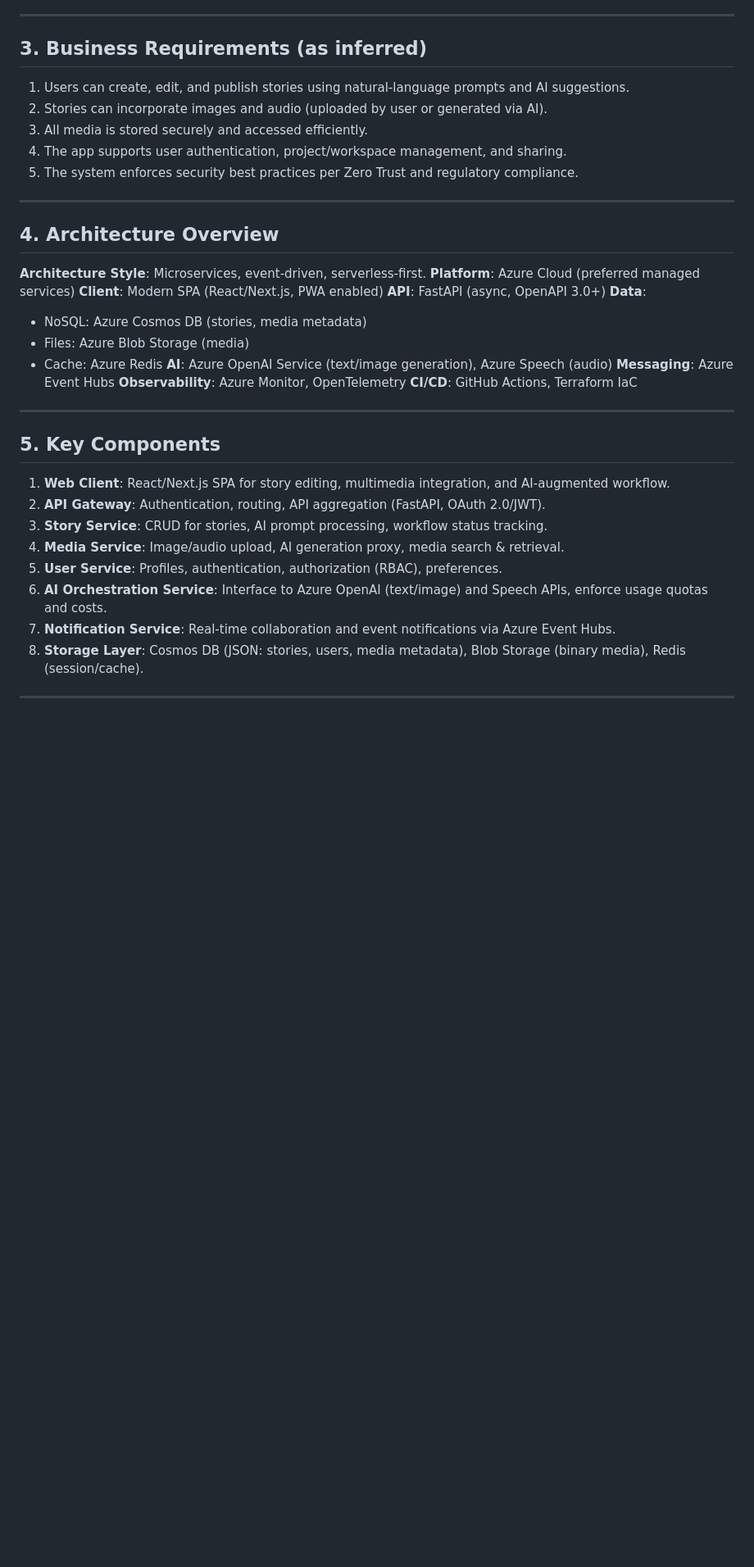
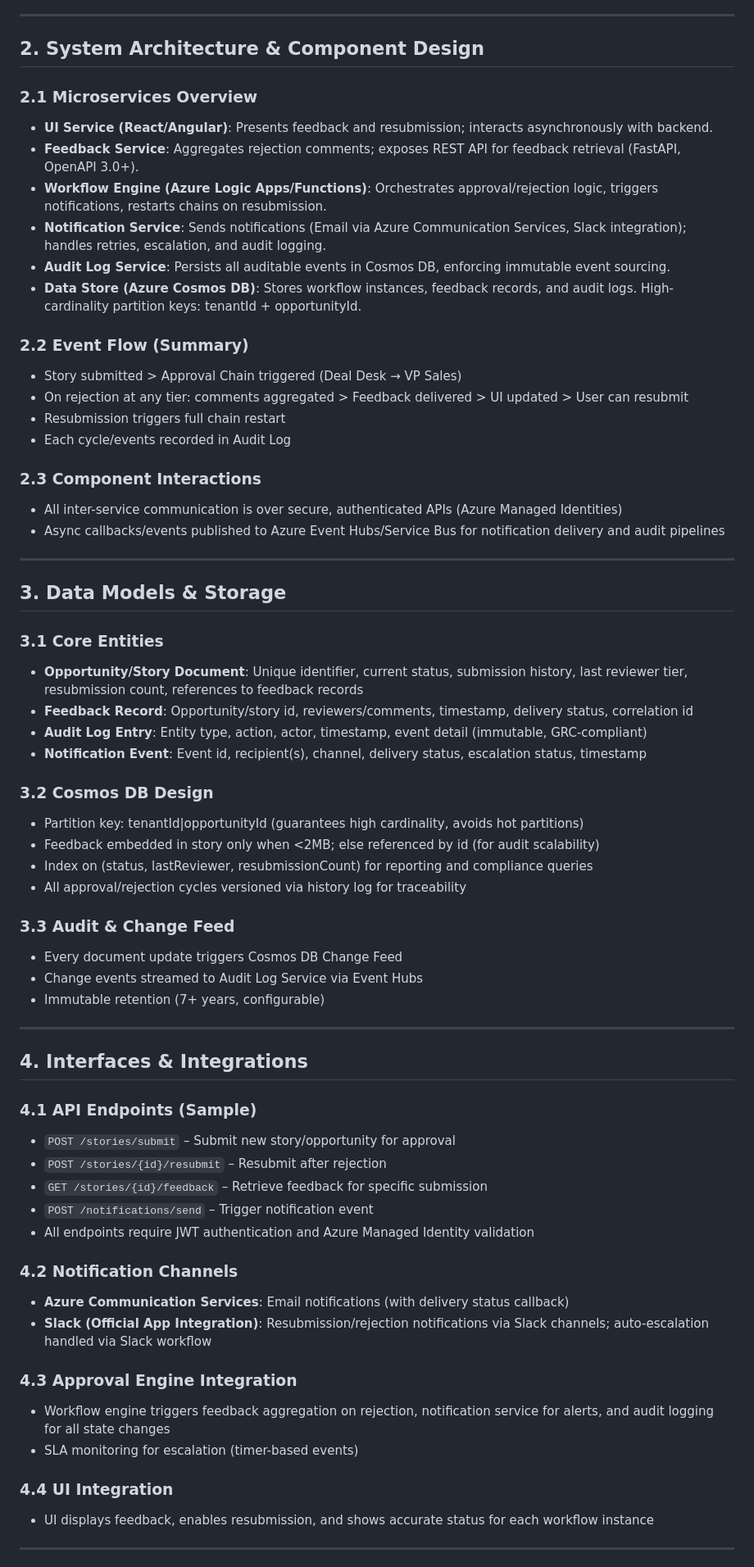
Before and after one commit to harshmehra-coforge/Test, a Markdown page: docs/architecture/TSD.md, the part around one of its changes. Shown at 82% size. Drawn GitHub-style; blank space fills up the shorter version.

Commit message:
Add TSD for KAN-497: Feature 5.4 Rejection Handling & Resubmission

```diff
--- a/docs/architecture/TSD.md
+++ b/docs/architecture/TSD.md
@@ -19,41 +61,68 @@ The platform targets content creators and casual users seeking collaborative or
 
 ---
 
-## 3. Business Requirements (as inferred)
-1. Users can create, edit, and publish stories using natural-language prompts and AI suggestions.
-2. Stories can incorporate images and audio (uploaded by user or generated via AI).
-3. All media is stored securely and accessed efficiently.
-4. The app supports user authentication, project/workspace management, and sharing.
-5. The system enforces security best practices per Zero Trust and regulatory compliance.
+## 2. System Architecture & Component Design
+
+### 2.1 Microservices Overview
+- **UI Service (React/Angular)**: Presents feedback and resubmission; interacts asynchronously with backend.
+- **Feedback Service**: Aggregates rejection comments; exposes REST API for feedback retrieval (FastAPI, OpenAPI 3.0+).
+- **Workflow Engine (Azure Logic Apps/Functions)**: Orchestrates approval/rejection logic, triggers notifications, restarts chains on resubmission.
+- **Notification Service**: Sends notifications (Email via Azure Communication Services, Slack integration); handles retries, escalation, and audit logging.
+- **Audit Log Service**: Persists all auditable events in Cosmos DB, enforcing immutable event sourcing.
+- **Data Store (Azure Cosmos DB)**: Stores workflow instances, feedback records, and audit logs. High-cardinality partition keys: tenantId + opportunityId.
+
+### 2.2 Event Flow (Summary)
+- Story submitted > Approval Chain triggered (Deal Desk → VP Sales)
+- On rejection at any tier: comments aggregated > Feedback delivered > UI updated > User can resubmit
+- Resubmission triggers full chain restart
+- Each cycle/events recorded in Audit Log
+
+### 2.3 Component Interactions
+- All inter-service communication is over secure, authenticated APIs (Azure Managed Identities)
+- Async callbacks/events published to Azure Event Hubs/Service Bus for notification delivery and audit pipelines
 
 ---
 
-## 4. Architecture Overview
+## 3. Data Models & Storage
 
-**Architecture Style**: Microservices, event-driven, serverless-first.
-**Platform**: Azure Cloud (preferred managed services)
-**Client**: Modern SPA (React/Next.js, PWA enabled)
-**API**: FastAPI (async, OpenAPI 3.0+)
-**Data**:
-- NoSQL: Azure Cosmos DB (stories, media metadata)
-- Files: Azure Blob Storage (media)
-- Cache: Azure Redis
-**AI**: Azure OpenAI Service (text/image generation), Azure Speech (audio)
-**Messaging**: Azure Event Hubs
-**Observability**: Azure Monitor, OpenTelemetry
-**CI/CD**: GitHub Actions, Terraform IaC
+### 3.1 Core Entities
+- **Opportunity/Story Document**: Unique identifier, current status, submission history, last reviewer tier, resubmission count, references to feedback records
+- **Feedback Record**: Opportunity/story id, reviewers/comments, timestamp, delivery status, correlation id
+- **Audit Log Entry**: Entity type, action, actor, timestamp, event detail (immutable, GRC-compliant)
+- **Notification Event**: Event id, recipient(s), channel, delivery status, escalation status, timestamp
+
+### 3.2 Cosmos DB Design
+- Partition key: tenantId|opportunityId (guarantees high cardinality, avoids hot partitions)
+- Feedback embedded in story only when <2MB; else referenced by id (for audit scalability)
+- Index on (status, lastReviewer, resubmissionCount) for reporting and compliance queries
+- All approval/rejection cycles versioned via history log for traceability
+
+### 3.3 Audit & Change Feed
+- Every document update triggers Cosmos DB Change Feed
+- Change events streamed to Audit Log Service via Event Hubs
+- Immutable retention (7+ years, configurable)
 
 ---
 
-## 5. Key Components
-1. **Web Client**: React/Next.js SPA for story editing, multimedia integration, and AI-augmented workflow.
-2. **API Gateway**: Authentication, routing, API aggregation (FastAPI, OAuth 2.0/JWT).
-3. **Story Service**: CRUD for stories, AI prompt processing, workflow status tracking.
-4. **Media Service**: Image/audio upload, AI generation proxy, media search & retrieval.
-5. **User Service**: Profiles, authentication, authorization (RBAC), preferences.
-6. **AI Orchestration Service**: Interface to Azure OpenAI (text/image) and Speech APIs, enforce usage quotas and costs.
-7. **Notification Service**: Real-time collaboration and event notifications via Azure Event Hubs.
-8. **Storage Layer**: Cosmos DB (JSON: stories, users, media metadata), Blob Storage (binary media), Redis (session/cache).
+## 4. Interfaces & Integrations
+
+### 4.1 API Endpoints (Sample)
+- `POST /stories/submit` – Submit new story/opportunity for approval
+- `POST /stories/{id}/resubmit` – Resubmit after rejection
+- `GET /stories/{id}/feedback` – Retrieve feedback for specific submission
+- `POST /notifications/send` – Trigger notification event
+- All endpoints require JWT authentication and Azure Managed Identity validation
+
+### 4.2 Notification Channels
+- **Azure Communication Services**: Email notifications (with delivery status callback)
+- **Slack (Official App Integration)**: Resubmission/rejection notifications via Slack channels; auto-escalation handled via Slack workflow
+
+### 4.3 Approval Engine Integration
+- Workflow engine triggers feedback aggregation on rejection, notification service for alerts, and audit logging for all state changes
+- SLA monitoring for escalation (timer-based events)
+
+### 4.4 UI Integration
+- UI displays feedback, enables resubmission, and shows accurate status for each workflow instance
 
 ---
 
```
Also changed, not shown: other parts of docs/architecture/TSD.md (+103 -164 lines).
